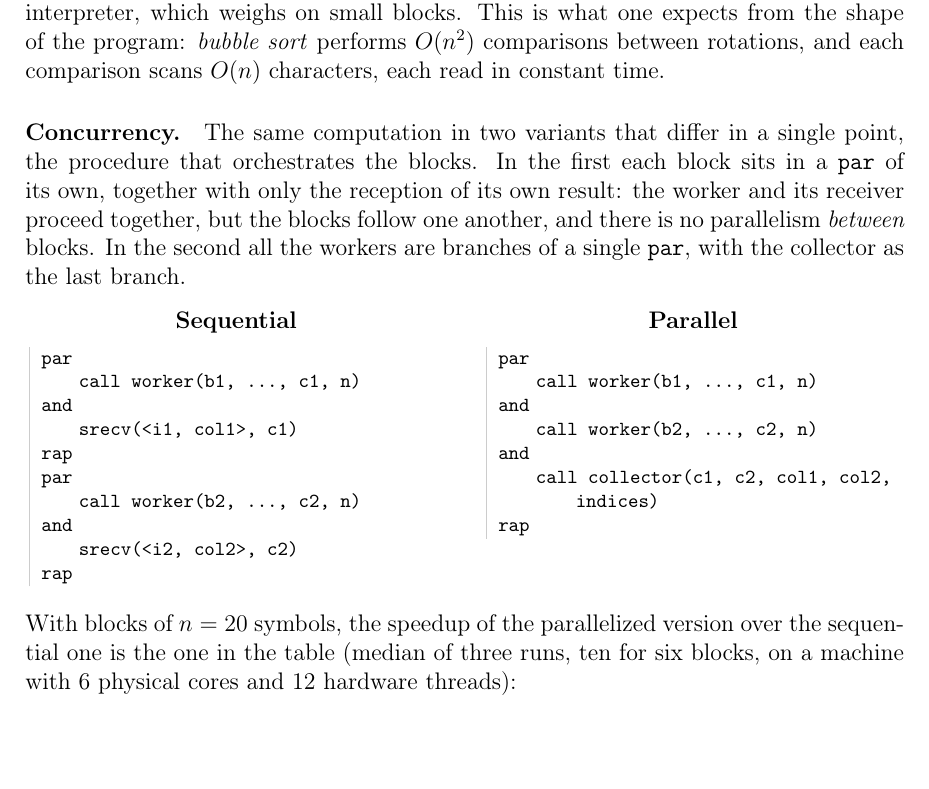
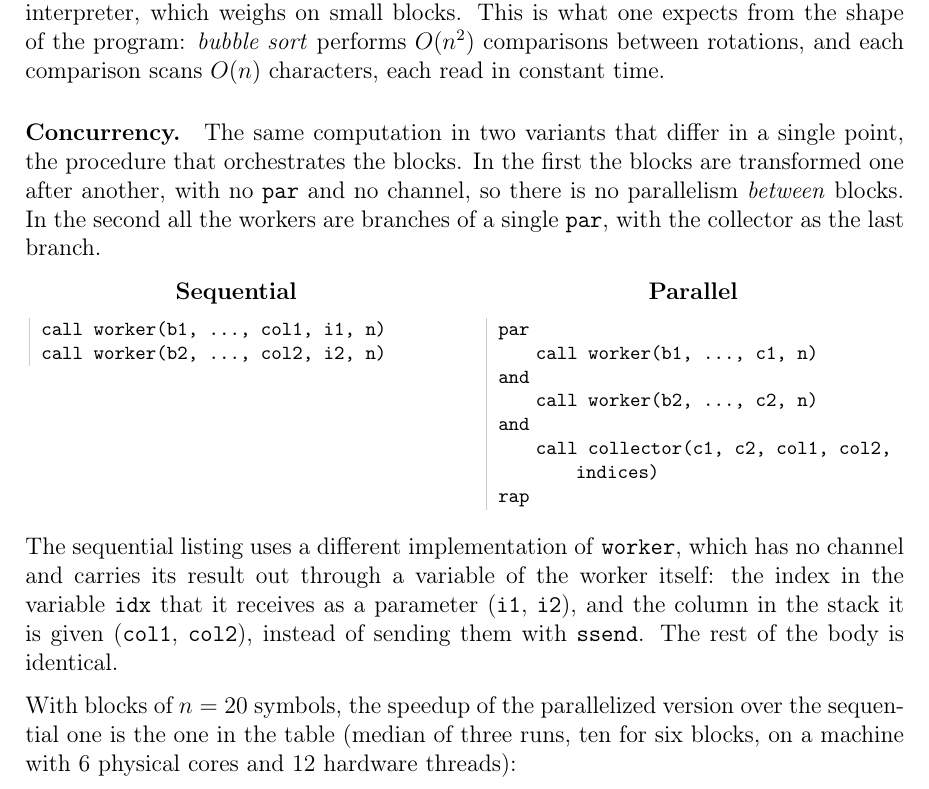
Before and after one commit to nicologiuliani6/kairos-thesis, a LaTeX thesis (thesis.tex, which reads capitoli-en.tex): part of page 45 of 64, cut so that both start at the same text, the shorter picture padded with empty space. Compiled offline with pdfLaTeX.

Commit message:
BWT: sequential listing without par and channels, worker carries its result out through a variable
Co-Authored-By: Claude Sonnet 5.5 <noreply@anthropic.com>
Claude-Session: https://claude.ai/code/session_014c5LYKWJkpEiJNyJAJo9Qw

```diff
--- a/capitoli-en.tex
+++ b/capitoli-en.tex
@@ -2017,9 +2017,8 @@ rotations, and each comparison scans $O(n)$ characters, each read in
 constant time.
 
 \paragraph{Concurrency.} The same computation in two variants that differ in
-a single point, the procedure that orchestrates the blocks. In the first each block sits
-in a \texttt{par} of its own, together with only the reception of its own result: the
-worker and its receiver proceed together, but the blocks follow one another, and
+a single point, the procedure that orchestrates the blocks. In the first the blocks
+are transformed one after another, with no \texttt{par} and no channel, so
 there is no parallelism \emph{between} blocks. In the second all the workers are
 branches of a single \texttt{par}, with the collector as the last branch.
 \begin{center}
@@ -2027,16 +2026,8 @@ branches of a single \texttt{par}, with the collector as the last branch.
 \centering
 \textbf{Sequential}
 \begin{lstlisting}
-par
-    call worker(b1, ..., c1, n)
-and
-    srecv(<i1, col1>, c1)
-rap
-par
-    call worker(b2, ..., c2, n)
-and
-    srecv(<i2, col2>, c2)
-rap
+call worker(b1, ..., col1, i1, n)
+call worker(b2, ..., col2, i2, n)
 \end{lstlisting}
 \end{minipage}
 \hfill
@@ -2054,6 +2045,13 @@ rap
 \end{lstlisting}
 \end{minipage}
 \end{center}
+
+\noindent
+The sequential listing uses a different implementation of \texttt{worker}, which has
+no channel and carries its result out through a variable of the worker itself: the index in
+the variable \texttt{idx} that it receives as a parameter (\texttt{i1}, \texttt{i2}), and
+the column in the stack it is given (\texttt{col1}, \texttt{col2}), instead of sending
+them with $\mathtt{ssend}$. The rest of the body is identical.
 
 With blocks of $n=20$ symbols, the speedup of the parallelized version
 over the sequential one is the one in the table (median of three
```
Also changed, not shown: capitoli.tex (+11 -13 lines).
